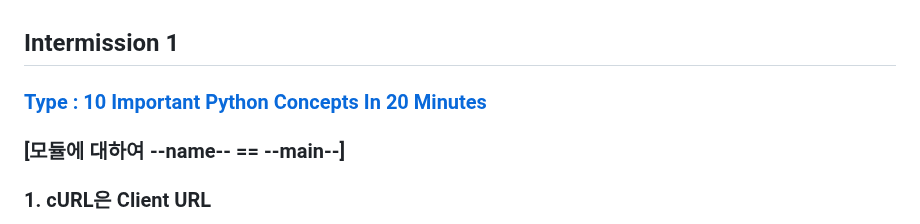
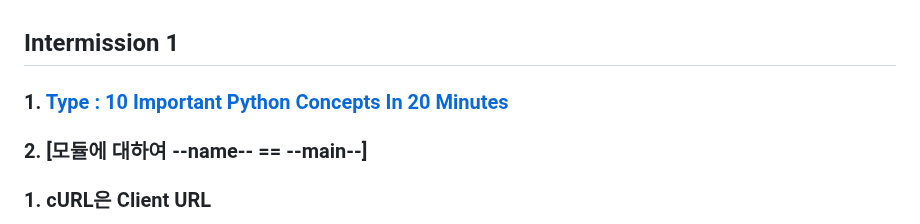
Before and after one commit to ancestor9/2025_Fall_AI-Model-Operations-MLOps, a Markdown page: week05_intermission/readme.md, the part around the change. Drawn GitHub-style.

```diff
--- a/week05_intermission/readme.md
+++ b/week05_intermission/readme.md
@@ -1,6 +1,6 @@
 ## Intermission 1
-### [Type : 10 Important Python Concepts In 20 Minutes](https://www.youtube.com/watch?v=Gx5qb1uHss4)
-### [모듈에 대하여 --name-- == --main--]
+### 1. [Type : 10 Important Python Concepts In 20 Minutes](https://www.youtube.com/watch?v=Gx5qb1uHss4)
+### 2. [모듈에 대하여 --name-- == --main--]
 ### 1. cURL은 Client URL
 - URL 구문을 사용하여 데이터를 전송하기 위한 명령줄 도구 및 라이브러리
 - 용도: HTTP, HTTPS, FTP, SMTP 등 다양한 프로토콜을 지원하여 웹 서버와 통신하고, 데이터를 주고받는 데 사용
```
